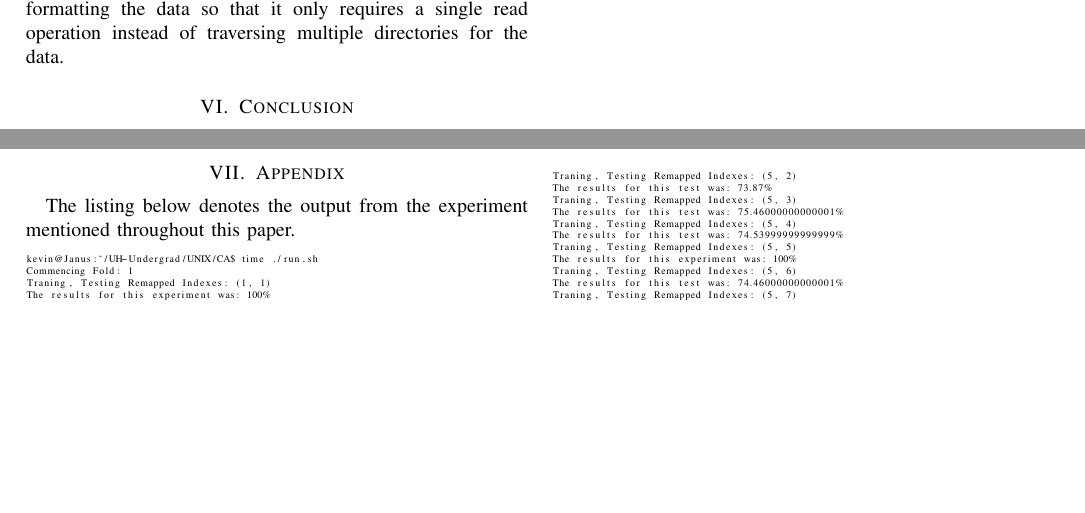
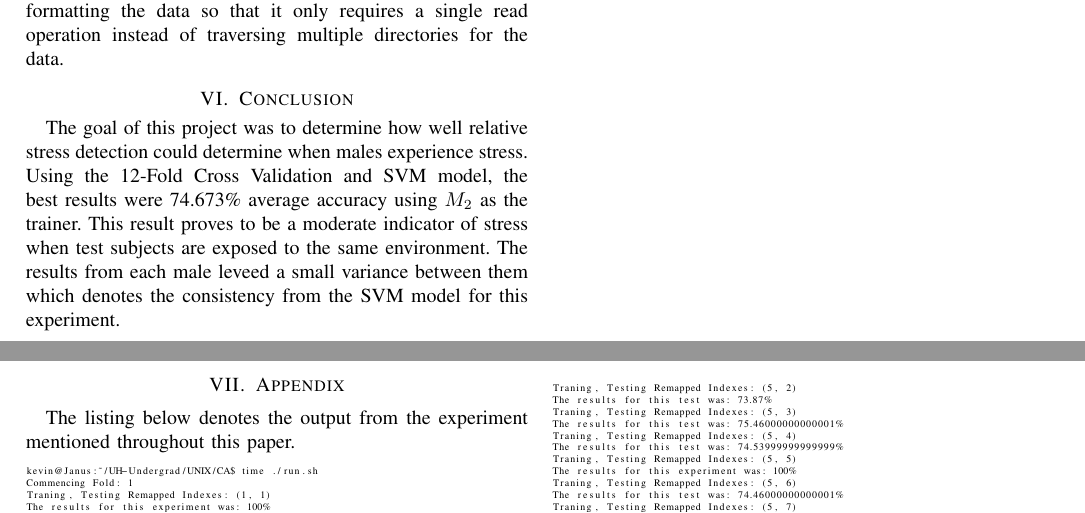
Before and after one commit to Unix-Project-T2/Final-Report, a LaTeX paper (FR.tex, which reads sections/Conclusion.tex): two parts of pages 4 and 5 of 6, joined at a grey line, cut so that both start at the same text, the shorter picture padded with empty space. Compiled offline with pdfLaTeX.

Commit message:
add conclusion

```diff
--- a/sections/Conclusion.tex
+++ b/sections/Conclusion.tex
@@ -1,2 +1,8 @@
 \section{Conclusion}
 \label{sec:conclusion}
+
+The goal of this project was to determine how well relative stress detection could determine when males
+experience stress. Using the 12-Fold Cross Validation and SVM model, the best results were 74.673\%
+average accuracy using $M_2$ as the trainer. This result proves to be a moderate indicator of stress
+when test subjects are exposed to the same environment. The results from each male leveed a small
+variance between them which denotes the consistency from the SVM model for this experiment.
```
